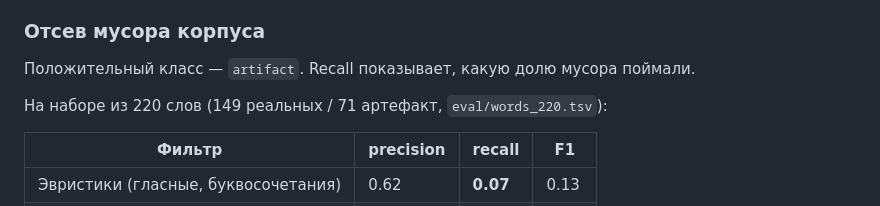
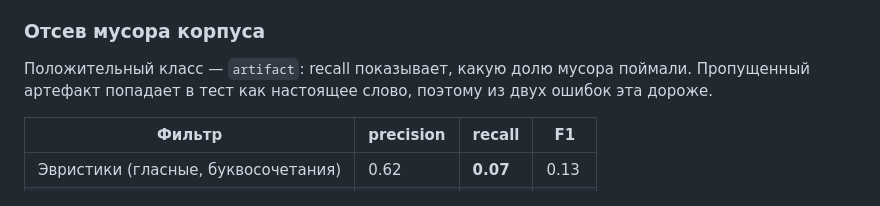
Before and after one commit to RayanToy/rulex, a Markdown page: README.md, the part around the change. Drawn GitHub-style.

Commit message:
docs: убран повтор описания набора в README
Co-Authored-By: Claude Opus 5 <noreply@anthropic.com>

```diff
--- a/README.md
+++ b/README.md
@@ -98,9 +98,9 @@ Anthropic SDK, Docker.
 
 ### Отсев мусора корпуса
 
-Положительный класс — `artifact`. Recall показывает, какую долю мусора поймали.
-
-На наборе из 220 слов (149 реальных / 71 артефакт, `eval/words_220.tsv`):
+Положительный класс — `artifact`: recall показывает, какую долю мусора поймали.
+Пропущенный артефакт попадает в тест как настоящее слово, поэтому из двух
+ошибок эта дороже.
 
 | Фильтр | precision | recall | F1 |
 |---|---|---|---|
```
